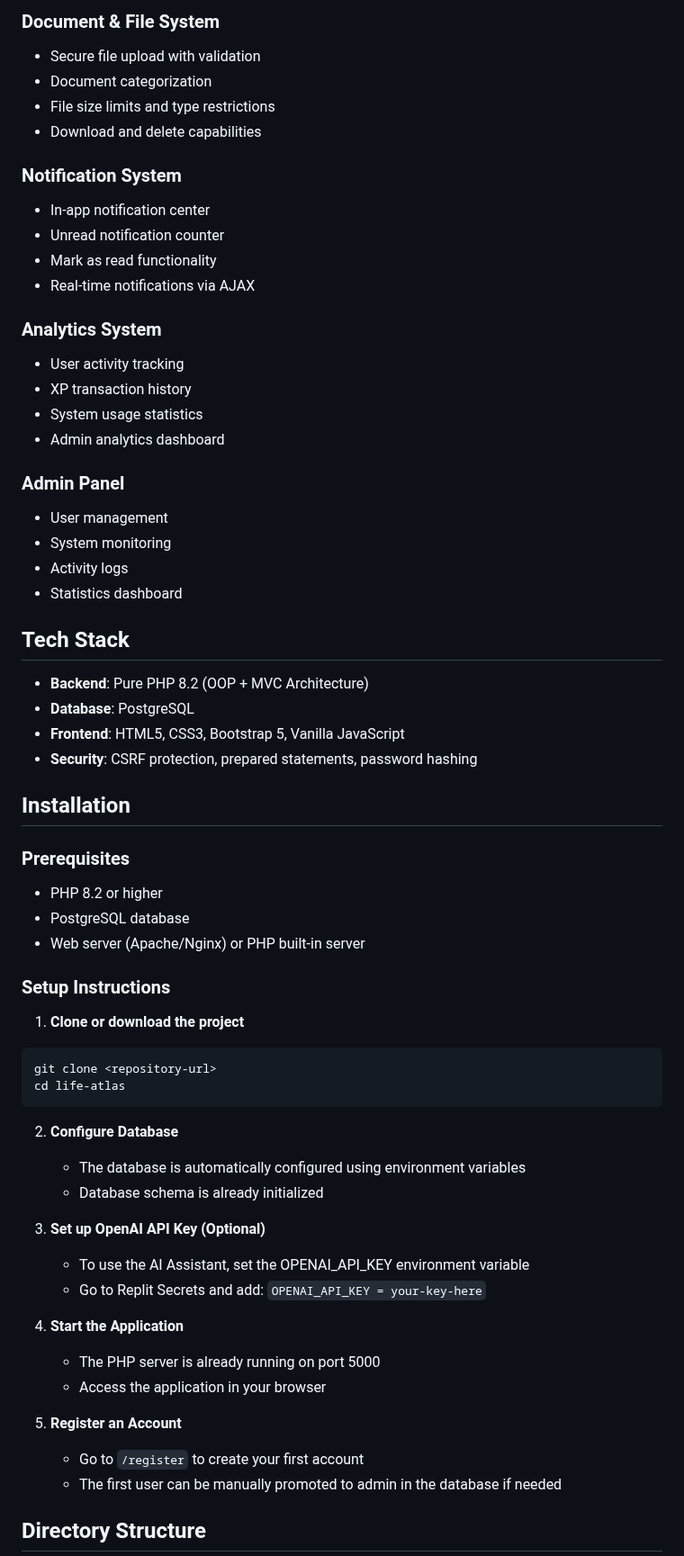
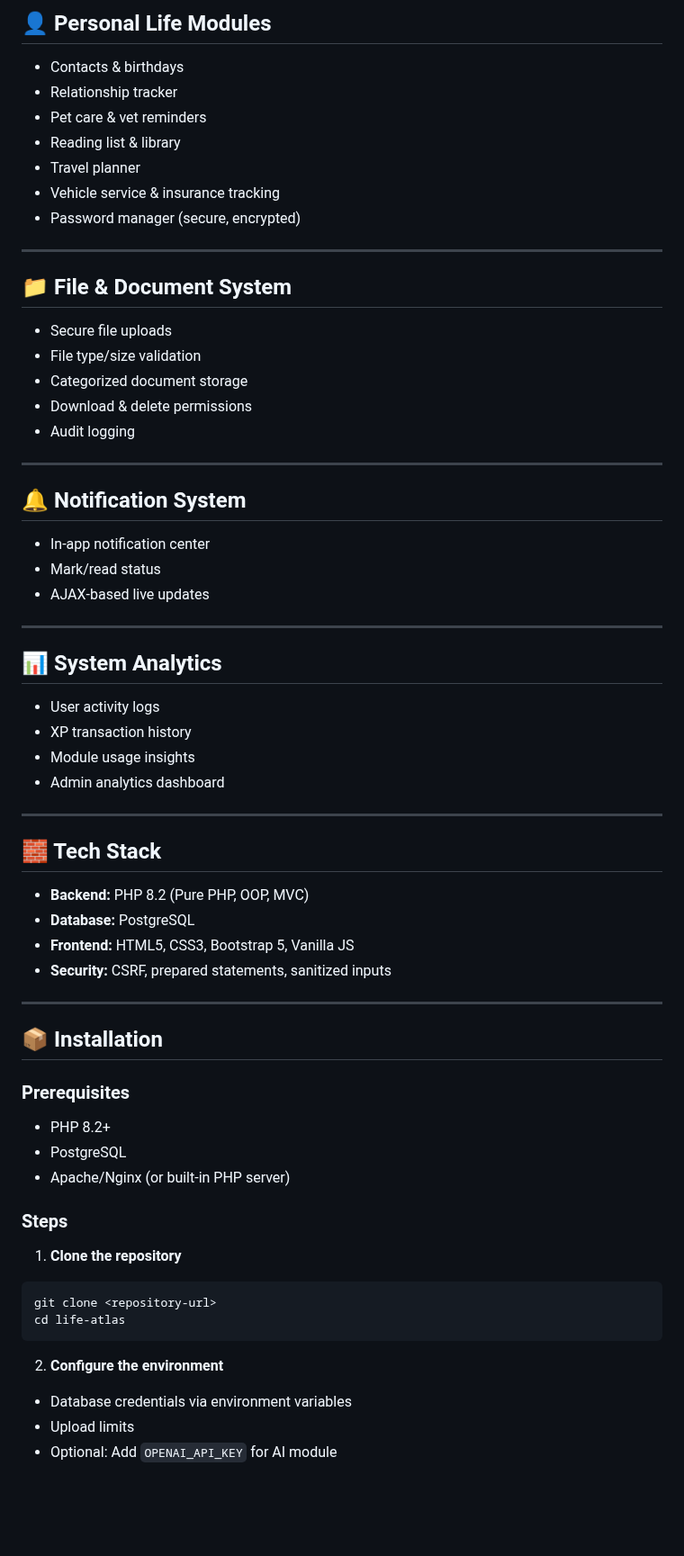
Before and after one commit to MarkNaderKamel/Personal-Engine, a Markdown page: README.md, the part around one of its changes. Shown at 90% size. Rendered like a GitHub page; blank space fills up the shorter version.

````diff
--- a/README.md
+++ b/README.md
@@ -58,65 +58,63 @@ A comprehensive web application built in pure PHP with MVC architecture for mana
 
-### Document & File System
-- Secure file upload with validation
-- Document categorization
-- File size limits and type restrictions
-- Download and delete capabilities
+## 👤 Personal Life Modules
+- Contacts & birthdays
+- Relationship tracker
+- Pet care & vet reminders
+- Reading list & library
+- Travel planner
+- Vehicle service & insurance tracking
+- Password manager (secure, encrypted)
 
-### Notification System
+---
+
+## 📁 File & Document System
+- Secure file uploads
+- File type/size validation
+- Categorized document storage
+- Download & delete permissions
+- Audit logging
+
+---
+
+## 🔔 Notification System
 - In-app notification center
-- Unread notification counter
-- Mark as read functionality
-- Real-time notifications via AJAX
+- Mark/read status
+- AJAX‑based live updates
 
-### Analytics System
-- User activity tracking
+---
+
+## 📊 System Analytics
+- User activity logs
 - XP transaction history
-- System usage statistics
+- Module usage insights
 - Admin analytics dashboard
 
-### Admin Panel
-- User management
-- System monitoring
-- Activity logs
-- Statistics dashboard
+---
 
-## Tech Stack
+## 🧱 Tech Stack
+- **Backend:** PHP 8.2 (Pure PHP, OOP, MVC)
+- **Database:** PostgreSQL
+- **Frontend:** HTML5, CSS3, Bootstrap 5, Vanilla JS
+- **Security:** CSRF, prepared statements, sanitized inputs
 
-- **Backend**: Pure PHP 8.2 (OOP + MVC Architecture)
-- **Database**: PostgreSQL
-- **Frontend**: HTML5, CSS3, Bootstrap 5, Vanilla JavaScript
-- **Security**: CSRF protection, prepared statements, password hashing
+---
 
-## Installation
+## 📦 Installation
 
 ### Prerequisites
-- PHP 8.2 or higher
-- PostgreSQL database
-- Web server (Apache/Nginx) or PHP built-in server
+- PHP 8.2+
+- PostgreSQL
+- Apache/Nginx (or built‑in PHP server)
 
-### Setup Instructions
-
-1. **Clone or download the project**
+### Steps
+1. **Clone the repository**
 ```bash
 git clone <repository-url>
 cd life-atlas
 ```
 
-2. **Configure Database**
-   - The database is automatically configured using environment variables
-   - Database schema is already initialized
+2. **Configure the environment**
+- Database credentials via environment variables
+- Upload limits
+- Optional: Add `OPENAI_API_KEY` for AI module
 
-3. **Set up OpenAI API Key (Optional)**
-   - To use the AI Assistant, set the OPENAI_API_KEY environment variable
-   - Go to Replit Secrets and add: `OPENAI_API_KEY = your-key-here`
-
-4. **Start the Application**
-   - The PHP server is already running on port 5000
-   - Access the application in your browser
-
-5. **Register an Account**
-   - Go to `/register` to create your first account
-   - The first user can be manually promoted to admin in the database if needed
-
-## Directory Structure
-
````
Also changed, not shown: other parts of README.md (+121 -247 lines).
